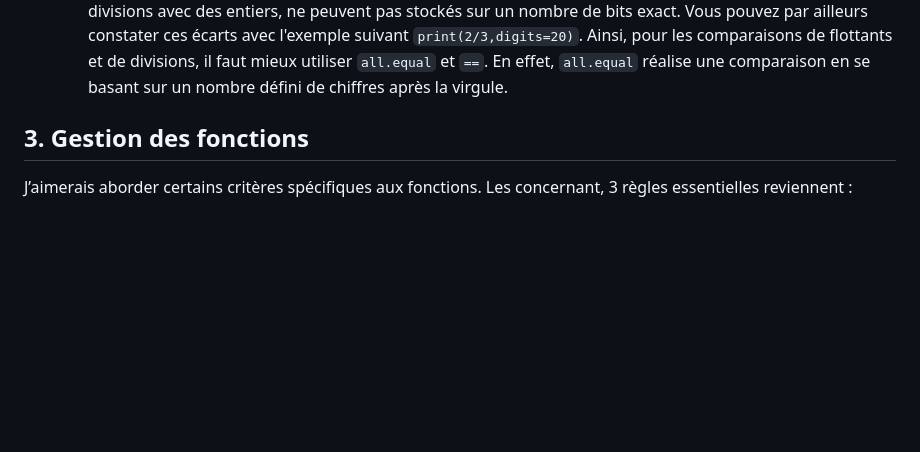
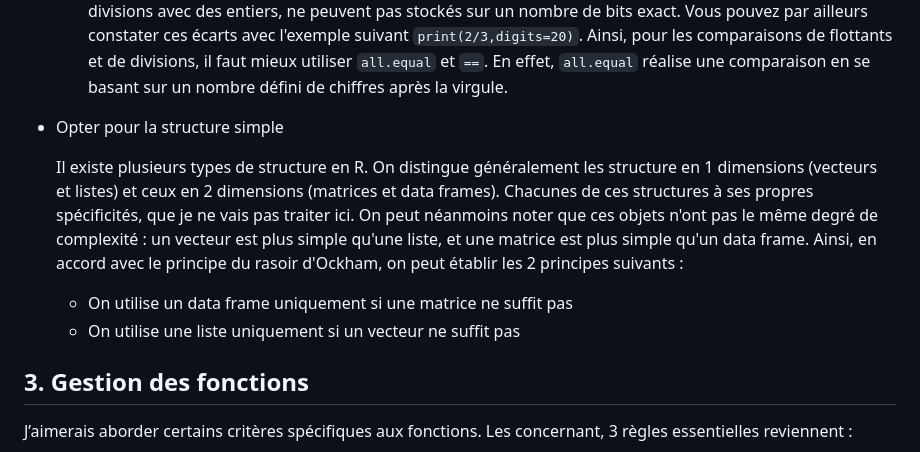
Before and after one commit to Quadratic-Labs/Bonnes-pratiques, a Markdown page: bonnes_pratiques_R.md, the part around the change. Drawn GitHub-style; blank space fills up the shorter version.

Commit message:
bonnes_pratiques_R.md : ajout paragraphe structure

```diff
--- a/bonnes_pratiques_R.md
+++ b/bonnes_pratiques_R.md
@@ -109,6 +109,13 @@ Il peut exister des cas rares où cela est pertinent. Mais dans 99% des cas, vou
     Si possible, on étend la condition avec `| is.na(x)` pour traiter explicitement ces cas.
 
   * Les comparaisons avec des nombres flottants retourne fréquemment des résultats étonnants. Par exemple `.1 == .3/3` est `FALSE`. Ce type d'erreur peut être qualifié de numérique. Sans rentrer dans les détails, ce résultat est la conséquence du stockage des nombres par R : les nombres flottants, ainsi que la plupart des divisions avec des entiers, ne peuvent pas stockés sur un nombre de bits exact. Vous pouvez par ailleurs constater ces écarts avec l'exemple suivant `print(2/3,digits=20)`. Ainsi, pour les comparaisons de flottants et de divisions, il faut mieux utiliser `all.equal` et `==`. En effet, `all.equal` réalise une comparaison en se basant sur un nombre défini de chiffres après la virgule.
+
+* Opter pour la structure simple
+
+  Il existe plusieurs types de structure en R. On distingue généralement les structure en 1 dimensions (vecteurs et listes) et ceux en 2 dimensions (matrices et data frames). Chacunes de ces structures à ses propres spécificités, que je ne vais pas traiter ici. On peut néanmoins noter que ces objets n'ont pas le même degré de complexité : un vecteur est plus simple qu'une liste, et une matrice est plus simple qu'un data frame. Ainsi, en accord avec le principe du rasoir d'Ockham, on peut établir les 2 principes suivants :
+  * On utilise un data frame uniquement si une matrice ne suffit pas
+  * On utilise une liste uniquement si un vecteur ne suffit pas
+
 
 
 ## 3. Gestion des fonctions
```
